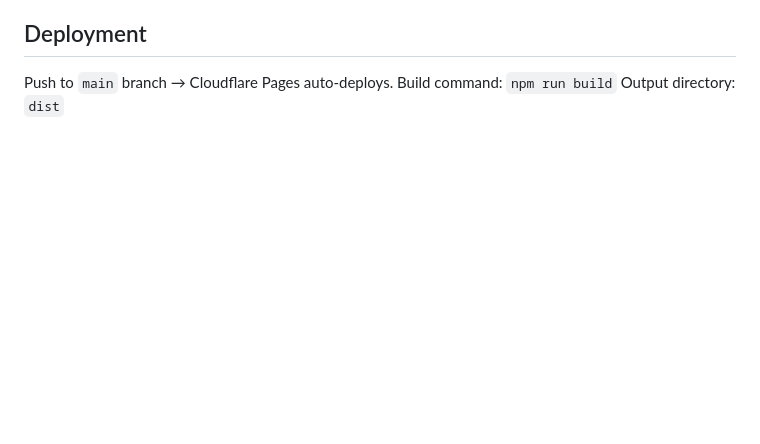
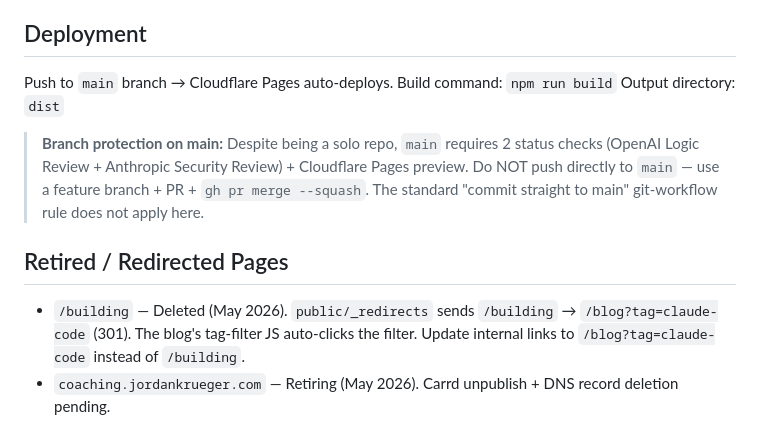
Before and after one commit to jordankrueger/jordankrueger-site, a Markdown page: CLAUDE.md, the part around the change. Drawn GitHub-style; blank space fills up the shorter version.

Commit message:
Update CLAUDE.md: branch protection note + retired pages section
Documents that main has required status checks (solo repo exception to
git-workflow default), and records /building redirect + coaching retirement.

Co-Authored-By: Claude Sonnet 4.6 <noreply@anthropic.com>

```diff
--- a/CLAUDE.md
+++ b/CLAUDE.md
@@ -77,3 +77,9 @@ Tag `claude-code` to include in the Building in Public series at `/building`.
 Push to `main` branch → Cloudflare Pages auto-deploys.
 Build command: `npm run build`
 Output directory: `dist`
+
+> **Branch protection on main:** Despite being a solo repo, `main` requires 2 status checks (OpenAI Logic Review + Anthropic Security Review) + Cloudflare Pages preview. Do NOT push directly to `main` — use a feature branch + PR + `gh pr merge --squash`. The standard "commit straight to main" git-workflow rule does not apply here.
+
+## Retired / Redirected Pages
+- `/building` — Deleted (May 2026). `public/_redirects` sends `/building` → `/blog?tag=claude-code` (301). The blog's tag-filter JS auto-clicks the filter. Update internal links to `/blog?tag=claude-code` instead of `/building`.
+- `coaching.jordankrueger.com` — Retiring (May 2026). Carrd unpublish + DNS record deletion pending.
```
